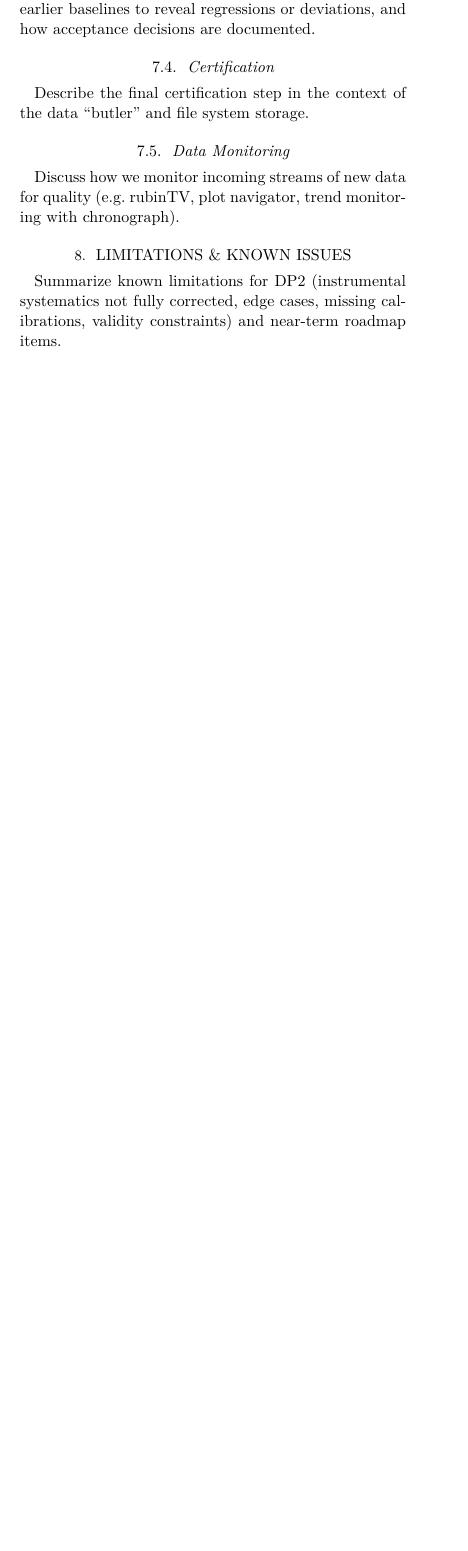
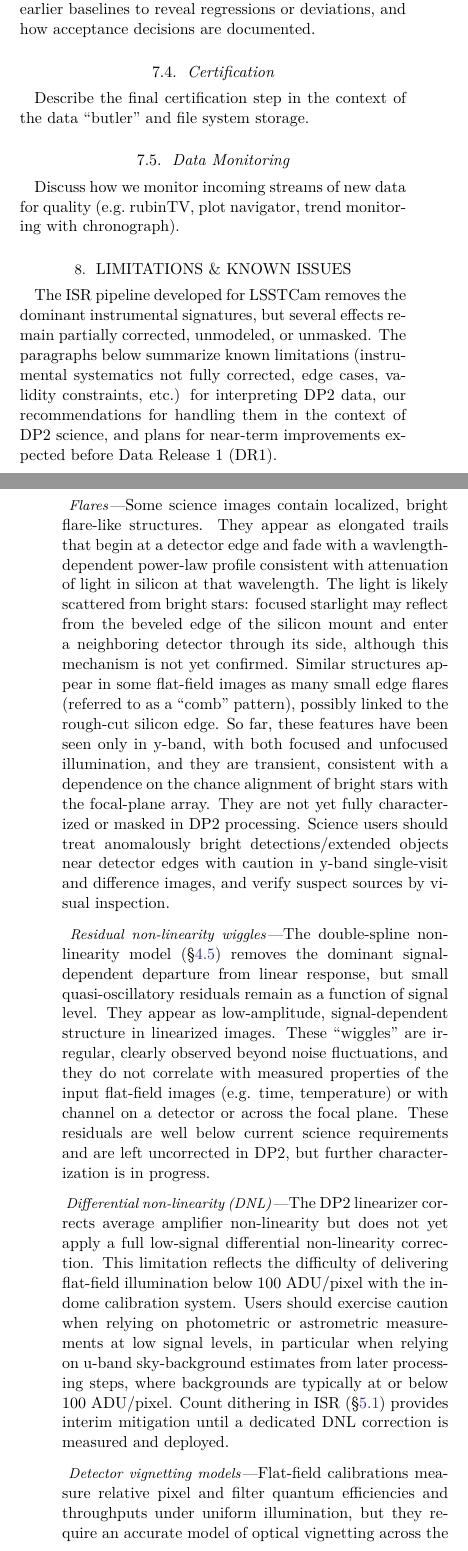
Before and after one commit to lsst/rtn-117, a LaTeX paper (RTN-117.tex, which reads sections/verification-certification.tex): part of one column of page 19 of 21 before the commit and two parts of the columns of pages 19 and 20 of 22 after it, the two joined at a grey line, cut so that both start at the same text, the shorter picture padded with empty space. Compiled offline with XeLaTeX.

Commit message:
SMall updates

```diff
--- a/sections/verification-certification.tex
+++ b/sections/verification-certification.tex
@@ -28,4 +28,30 @@ Describe the final certification step in the context of the data ``butler'' and
 Discuss how we monitor incoming streams of new data for quality (e.g.\ rubinTV, plot navigator, trend monitoring with chronograph).
 
 \section{Limitations \& Known Issues} \label{sec:limitations}
-Summarize known limitations for DP2 (instrumental systematics not fully corrected, edge cases, missing calibrations, validity constraints) and near-term roadmap items.
+
+The ISR pipeline developed for LSSTCam removes the dominant instrumental signatures, but several effects remain partially corrected, unmodeled, or unmasked.
+The paragraphs below summarize known limitations (instrumental systematics not fully corrected, edge cases, validity constraints, etc.) for interpreting DP2 data, our recommendations for handling them in the context of DP2 science, and plans for near-term improvements expected before Data Release~1 (DR1).
+
+\paragraph{Flares}
+Some science images contain localized, bright flare-like structures.
+They appear as elongated trails that begin at a detector edge and fade with a wavlength-dependent power-law profile consistent with attenuation of light in silicon at that wavelength.
+The light is likely scattered from bright stars: focused starlight may reflect from the beveled edge of the silicon mount and enter a neighboring detector through its side, although this mechanism is not yet confirmed.
+Similar structures appear in some flat-field images as many small edge flares (referred to as a ``comb" pattern), possibly linked to the rough-cut silicon edge.
+So far, these features have been seen only in y-band, with both focused and unfocused illumination, and they are transient, consistent with a dependence on the chance alignment of bright stars with the focal-plane array.
+They are not yet fully characterized or masked in DP2 processing.
+Science users should treat anomalously bright detections/extended objects near detector edges with caution in y-band single-visit and difference images, and verify suspect sources by visual inspection.
+
+\paragraph{Residual non-linearity wiggles}
+The double-spline non-linearity model (\S\ref{sec:processing:calibration:linearity}) removes the dominant signal-dependent departure from linear response, but small quasi-oscillatory residuals remain as a function of signal level.
+They appear as low-amplitude, signal-dependent structure in linearized images.
+These ``wiggles'' are irregular, clearly observed beyond noise fluctuations, and they do not correlate with measured properties of the input flat-field images (e.g. time, temperature) or with channel on a detector or across the focal plane.
+These residuals are well below current science requirements and are left uncorrected in DP2, but further characterization is in progress.
+
+\paragraph{Differential non-linearity (DNL)}
+The DP2 linearizer corrects average amplifier non-linearity but does not yet apply a full low-signal differential non-linearity correction.
+This limitation reflects the difficulty of delivering flat-field illumination below 100 ADU/pixel with the in-dome calibration system.
+Users should exercise caution when relying on photometric or astrometric measurements at low signal levels, in particular when relying on u-band sky-background estimates from later processing steps, where backgrounds are typically at or below 100 ADU/pixel.
+Count dithering in ISR (\S\ref{sec:isr-science:overview}) provides interim mitigation until a dedicated DNL correction is measured and deployed.
+
+\paragraph{Detector vignetting models}
+Flat-field calibrations measure relative pixel and filter quantum efficiencies and throughputs under uniform illumination, but they require an accurate model of optical vignetting across the focal plane.
```
Also changed, not shown: sections/discussion.tex (+1 -1 lines), sections/processing/isr-science.tex (+3 -2 lines), sections/verification-certification.tex (11 more changed lines), 1 other file.
